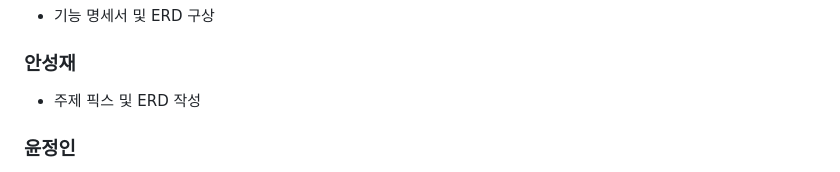
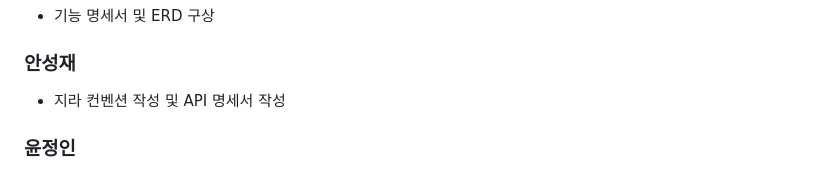
Before and after one commit to westyunn/foresofpandora, a Markdown page: README.md, the part around the change. Rendered like a GitHub page.

Commit message:
docs: 성과 등록

```diff
--- a/README.md
+++ b/README.md
@@ -5,7 +5,7 @@
 - 기능 명세서 및 ERD 구상
 
 ### 안성재
-- 주제 픽스 및 ERD 작성
+- 지라 컨벤션 작성 및 API 명세서 작성
 
 ### 윤정인
 - 사용자의 니즈에 맞춰 서비스를 기획하는 법을 배운 한 주였습니다. ERD와 API를 빨리 완성해서 개발에 착수해야겠습니다.
```
